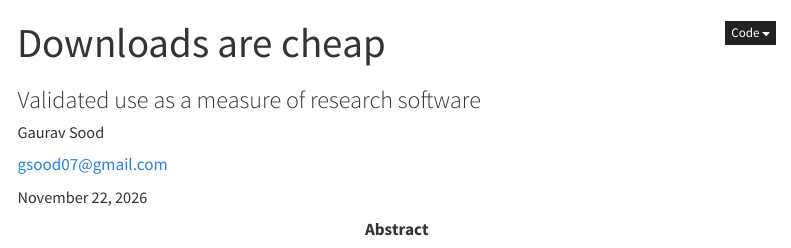
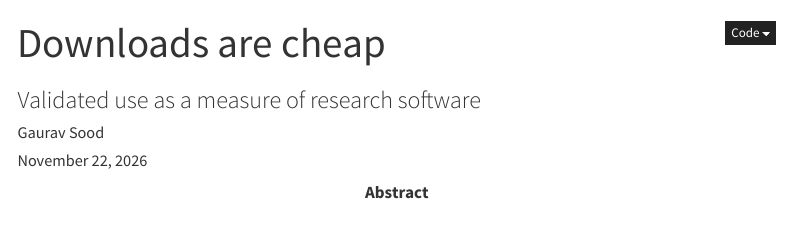
Before and after one commit to recite/softverse, a Quarto document (paper/paper.qmd): the page in a window 1100 px wide, from its top. Rendered offline with R 4.5, knitr and Pandoc in place of Quarto, with nearby package versions; some code elsewhere in the file could not run offline; menus at the side of the page are left out.

Commit message:
Remove personal contact information from author copies

```diff
--- a/paper/paper.qmd
+++ b/paper/paper.qmd
@@ -5,7 +5,7 @@ author:
   # TODO before submission: affiliation and ORCID. Left blank deliberately
   # and not filled in with a plausible guess.
   - name: Gaurav Sood
-    email: gsood07@gmail.com
+
     affiliation: ""
     orcid: ""
 date: today
```
